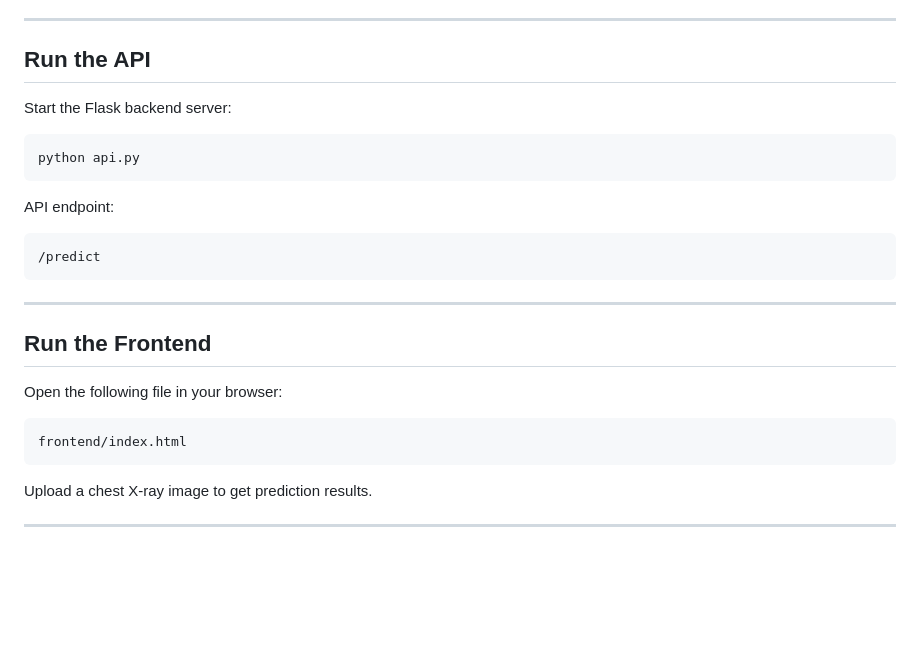
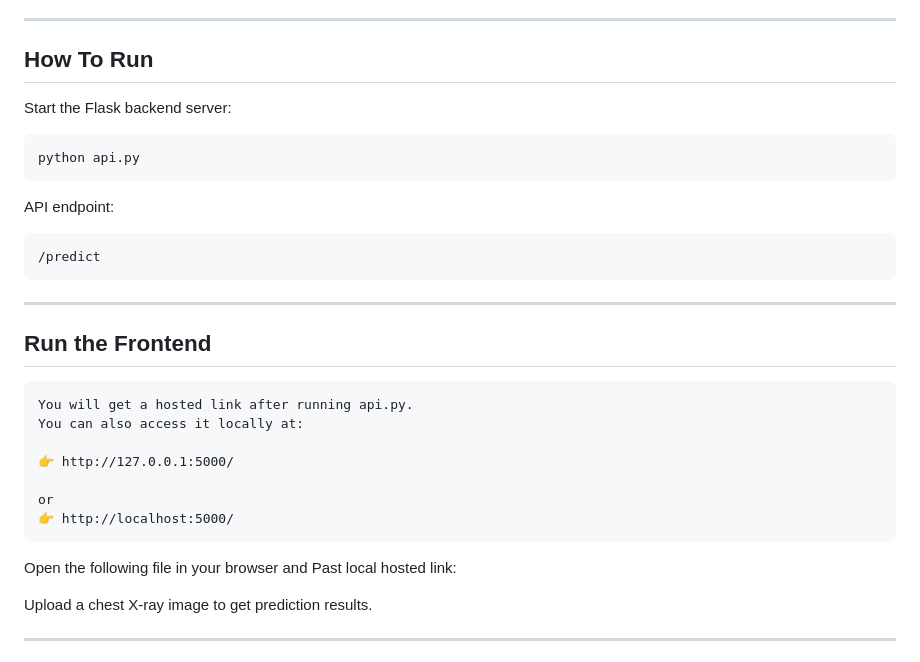
Before and after one commit to Rohan-14-1/Pneumonia-Detection-from-Chest-X-ray-Images, a Markdown page: README.md, the part around the change. Drawn GitHub-style; blank space fills up the shorter version.

Commit message:
update how to run details

````diff
--- a/README.md
+++ b/README.md
@@ -125,7 +125,7 @@ This will:
 
 ---
 
-## Run the API
+## How To Run
 
 Start the Flask backend server:
 
@@ -143,11 +143,16 @@ API endpoint:
 
 ## Run the Frontend
 
-Open the following file in your browser:
+```
+You will get a hosted link after running api.py.
+You can also access it locally at:
 
+👉 http://127.0.0.1:5000/
+
+or
+👉 http://localhost:5000/
 ```
-frontend/index.html
-```
+Open the following file in your browser and Past local hosted link:
 
 Upload a chest X-ray image to get prediction results.
 
````
